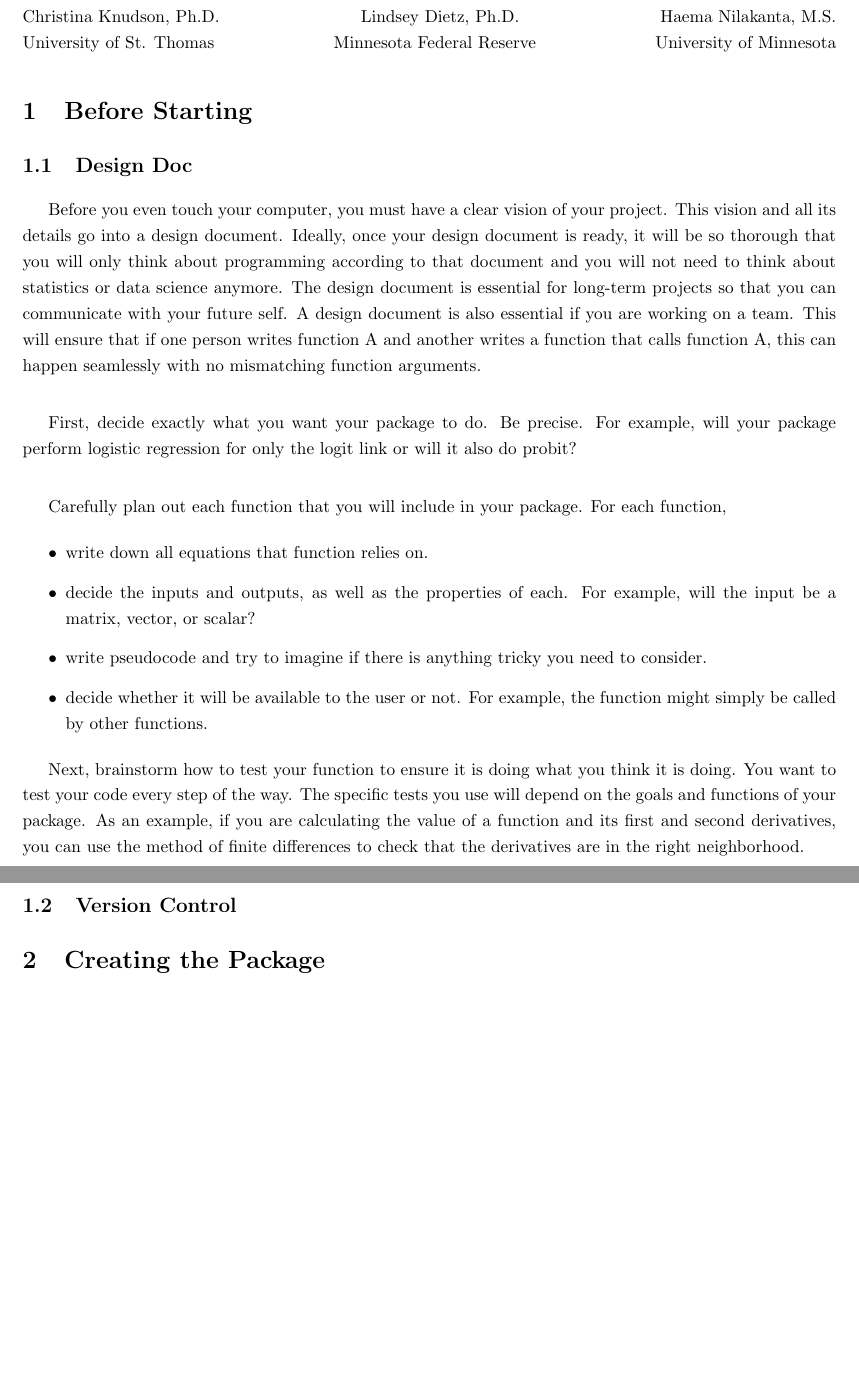
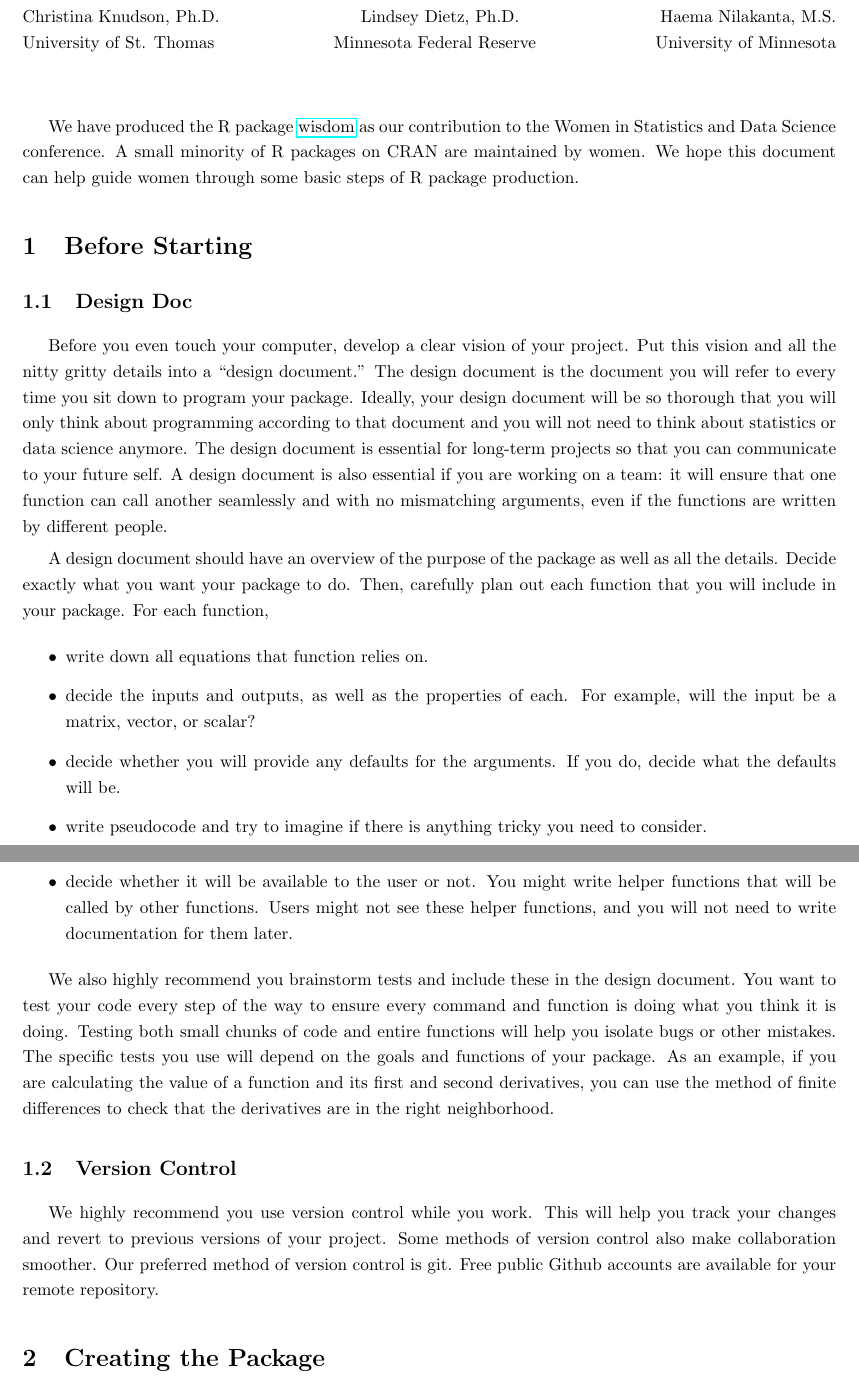
Before and after one commit to knudson1/WSDS2017, a LaTeX document (guide/Rpackages.tex): two parts of pages 1 and 2 of 3 before the commit and two parts of pages 1 and 2 of 4 after it, joined at a grey line, cut so that both start at the same text, the shorter picture padded with empty space. Compiled offline with pdfLaTeX.

Commit message:
doing more stuff

```diff
--- a/guide/Rpackages.tex
+++ b/guide/Rpackages.tex
@@ -1,4 +1,6 @@
 \documentclass{article}
+
+\usepackage{hyperref}
 
 \usepackage{amsthm,amsmath,amssymb,indentfirst,float}
 \usepackage{verbatim}
@@ -46,35 +48,35 @@
 \maketitle{}
 
 \noindent{Christina Knudson, Ph.D. \hfill   Lindsey Dietz, Ph.D. \hfill   Haema Nilakanta, M.S.}\\
-\noindent{University of St. Thomas \hfill  Minnesota Federal Reserve \hfill   University of Minnesota}
+\noindent{University of St. Thomas \hfill  Minnesota Federal Reserve \hfill   University of Minnesota} \\ \\
+
+
+
+We have  produced the R package \href{https://github.com/knudson1/WSDS2017}{wisdom} as our contribution to the Women in Statistics and Data Science conference. A small minority of R packages on CRAN are maintained by women. We hope this document can help guide women through some basic steps of R package production.
+
+
+\section{Before Starting}
 
 
 
 
+\subsection{Design Doc}
+Before you even touch your computer, develop a clear vision of your project. Put this vision and all the nitty gritty details  into a ``design document.'' The design document is the document you will refer to every time you sit down to program your package. Ideally,  your design document  will be so thorough that you will only think about programming according to that document and you will not need to think about statistics or data science anymore. The design document is essential for long-term projects so that you can communicate to your future self. A design document is also essential if you are working on a team: it will ensure that one function can call another seamlessly and with no mismatching arguments, even if the functions are written by different people.
 
-
-\section{Before Starting}
-\subsection{Design Doc}
-Before you even touch your computer, you must  have a clear vision of your project. This vision and all its details go into a design document. Ideally, once your design document is ready, it will be so thorough that you will only think about programming according to that document and you will not need to think about statistics or data science anymore. The design document is essential for long-term projects so that you can communicate with your future self. A design document is also essential if you are working on a team. This will ensure that if one person writes  function A and another  writes a function that calls function A,  this can happen seamlessly with no mismatching function arguments.\\
-
-First, decide exactly what you want your package to do. Be precise. For example, will your package perform logistic regression for only the logit link or will it also do probit?\\
-
-
-
-
-
-Carefully plan out each function that you will include in your package. For each function,
+A design document should have an overview of the purpose of the package as well as all the details. Decide exactly what you want your package to do. Then, carefully plan out each function that you will include in your package. For each function,
 \begin{itemize}
 \item write down all equations that function relies on.
 \item decide the inputs and outputs, as well as the properties of each. For example, will the input be a matrix, vector, or scalar?
+\item decide whether you will provide any defaults for the arguments. If you do, decide what the defaults will be.
 \item write pseudocode  and try to imagine if there is anything tricky you need to consider.
-\item decide whether it will be available to the user or not. For example, the function might simply be called by other functions.
+\item decide whether it will be available to the user or not. You might write helper functions that will be called by other functions. Users might not see these helper functions, and you will not need to write documentation for them later.
 \end{itemize}
 
-Next, brainstorm how to test your function to ensure it is doing what you think it is doing. You want to test your code every step of the way. The specific tests you use will depend on the goals and functions of your package. As an example, if you are calculating the value of a function and its first and second derivatives, you can use the method of finite differences to check that the derivatives are in the right neighborhood.
+We also highly recommend you brainstorm tests and include these in the design document. You want to test your code every step of the way to ensure every command and function is doing what you think it is doing. Testing both small chunks of code and entire functions will help you isolate bugs or other mistakes. The specific tests you use will depend on the goals and functions of your package. As an example, if you are calculating the value of a function and its first and second derivatives, you can use the method of finite differences to check that the derivatives are in the right neighborhood.
 
 
 \subsection{Version Control}
+We highly recommend you use version control while you work. This will help you track your changes and revert to previous versions of your project. Some methods of version control also make collaboration smoother. Our preferred method of version control is git. Free public Github accounts are available for your remote repository.
 
 \section{Creating the Package}
 When you inspect the \texttt{wisdom} folder, you will find three folders (\texttt{tests}, \texttt{R}, and \texttt{man}) and two files (\texttt{DESCRIPTION} and \texttt{NAMESPACE}).
```
Also changed, not shown: guide/Rpackages.pdf, guide/Rpackages.tex (7 more changed lines).
